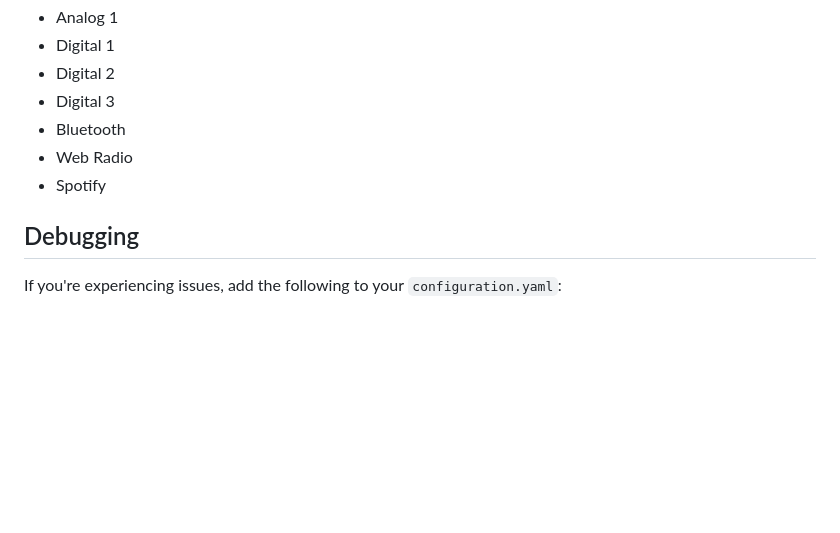
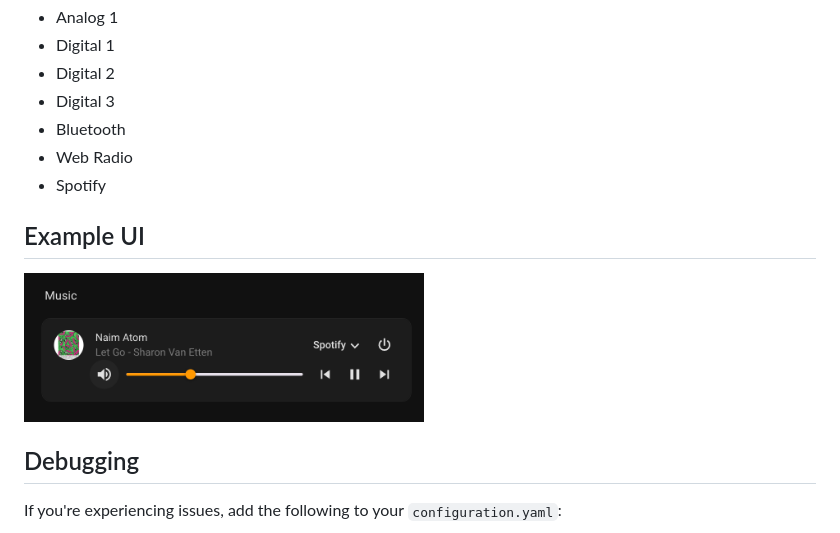
Before and after one commit to jorourke/naim-atom-home-assistant, a Markdown page: README.md, the part around the change. Rendered like a GitHub page; pictures changed too: images/media_player.png (added); blank space fills up the shorter version.

Commit message:
Impoved readme

```diff
--- a/README.md
+++ b/README.md
@@ -46,6 +46,9 @@ Follow the config flow when you add it by navigating to the integrations page in
 - Web Radio
 - Spotify
 
+## Example UI
+<img src="images/media_player.png" width="400">
+
 ## Debugging
 
 If you're experiencing issues, add the following to your `configuration.yaml`:
```
